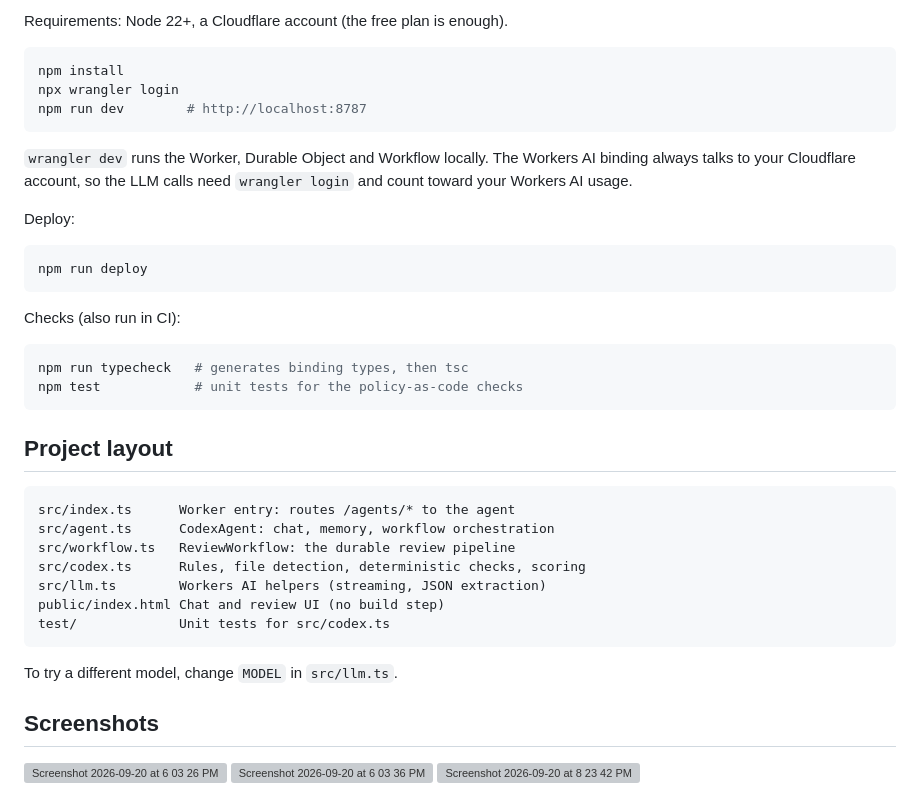
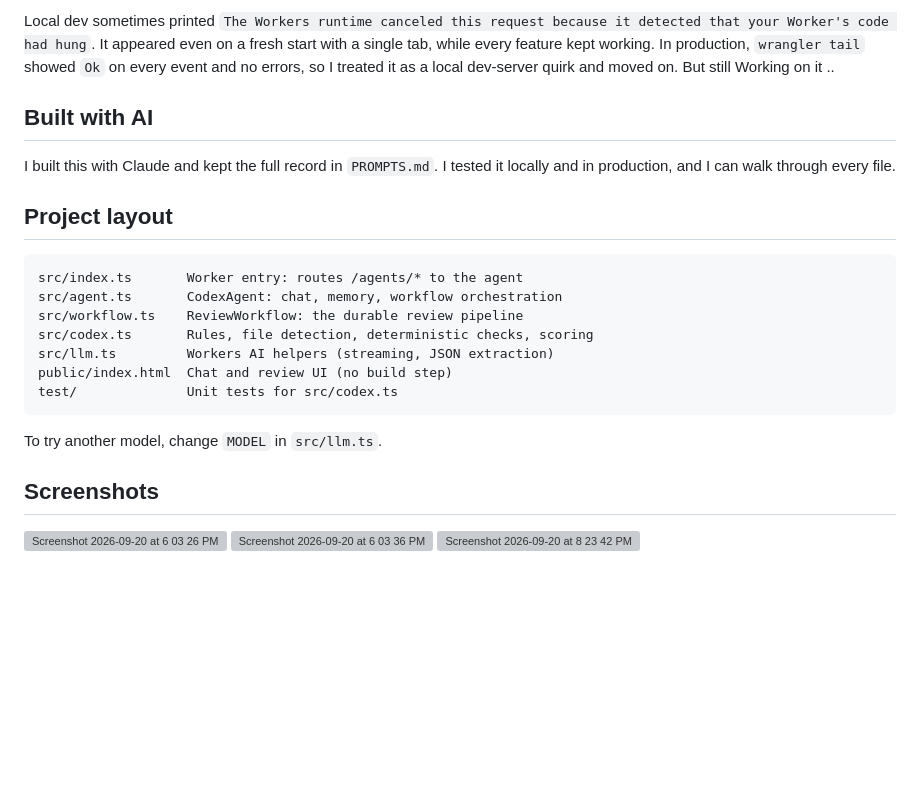
Before and after one commit to ojasks/Codex-Guard, a Markdown page: README.md, the part around one of its changes. GitHub-like rendering; blank space fills up the shorter version; grey boxes are pictures that could not be loaded.

````diff
--- a/README.md
+++ b/README.md
@@ -50,40 +80,24 @@ ReviewWorkflow  (Cloudflare Workflows)                   src/workflow.ts
 
-Requirements: Node 22+, a Cloudflare account (the free plan is enough).
+Local dev sometimes printed `The Workers runtime canceled this request because it detected that your Worker's code had hung`. It appeared even on a fresh start with a single tab, while every feature kept working. In production, `wrangler tail` showed `Ok` on every event and no errors, so I treated it as a local dev-server quirk and moved on.
+But still Working on it ..
 
-```bash
-npm install
-npx wrangler login
-npm run dev        # http://localhost:8787
-```
+## Built with AI
 
-`wrangler dev` runs the Worker, Durable Object and Workflow locally. The Workers AI binding always talks to your Cloudflare account, so the LLM calls need `wrangler login` and count toward your Workers AI usage.
-
-Deploy:
-
-```bash
-npm run deploy
-```
-
-Checks (also run in CI):
-
-```bash
-npm run typecheck   # generates binding types, then tsc
-npm test            # unit tests for the policy-as-code checks
-```
+I built this with Claude and kept the full record in `PROMPTS.md`. I tested it locally and in production, and I can walk through every file.
 
 ## Project layout
 
 ```
-src/index.ts      Worker entry: routes /agents/* to the agent
-src/agent.ts      CodexAgent: chat, memory, workflow orchestration
-src/workflow.ts   ReviewWorkflow: the durable review pipeline
-src/codex.ts      Rules, file detection, deterministic checks, scoring
-src/llm.ts        Workers AI helpers (streaming, JSON extraction)
-public/index.html Chat and review UI (no build step)
-test/             Unit tests for src/codex.ts
+src/index.ts       Worker entry: routes /agents/* to the agent
+src/agent.ts       CodexAgent: chat, memory, workflow orchestration
+src/workflow.ts    ReviewWorkflow: the durable review pipeline
+src/codex.ts       Rules, file detection, deterministic checks, scoring
+src/llm.ts         Workers AI helpers (streaming, JSON extraction)
+public/index.html  Chat and review UI (no build step)
+test/              Unit tests for src/codex.ts
 ```
 
-To try a different model, change `MODEL` in `src/llm.ts`.
+To try another model, change `MODEL` in `src/llm.ts`.
 
 ## Screenshots
 
````
Also changed, not shown: other parts of README.md (+62 -32 lines).
